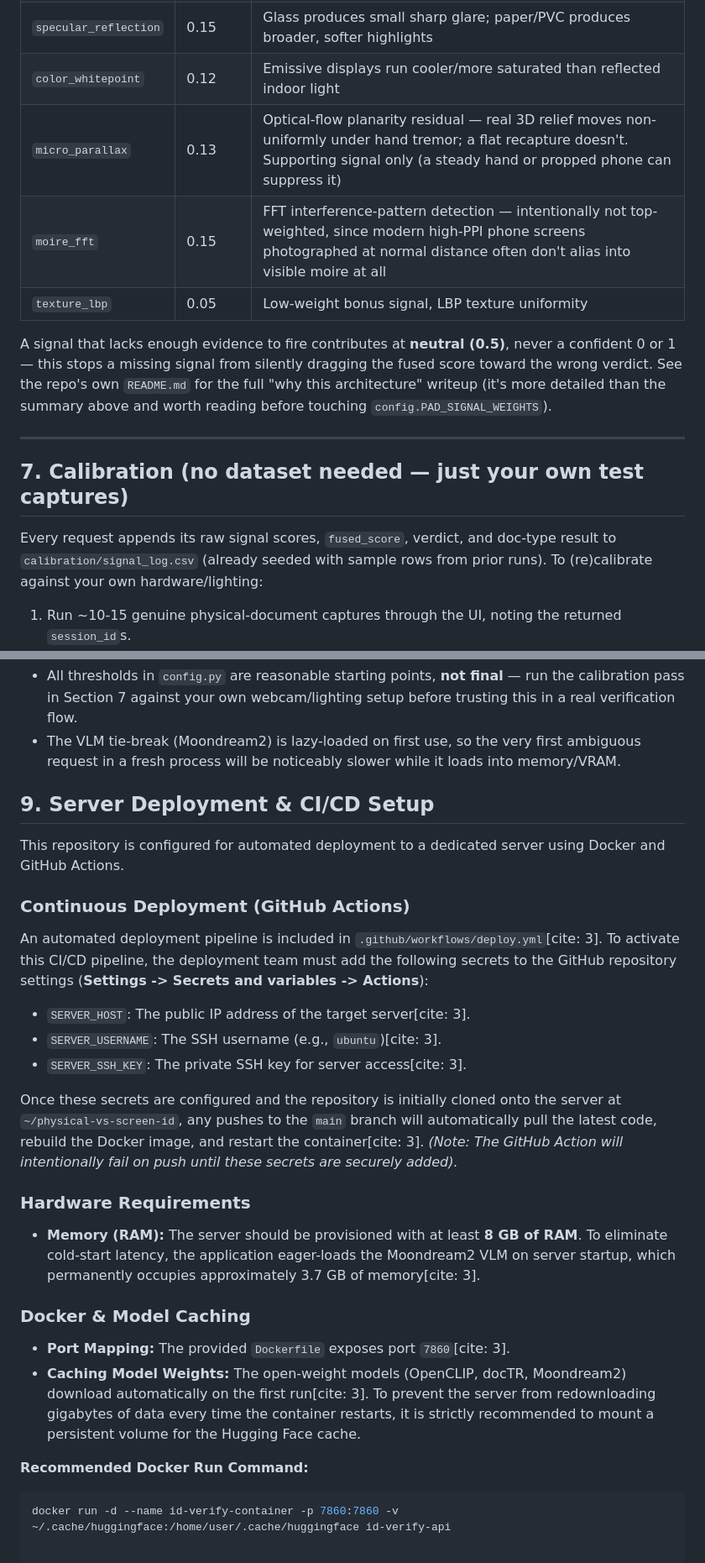
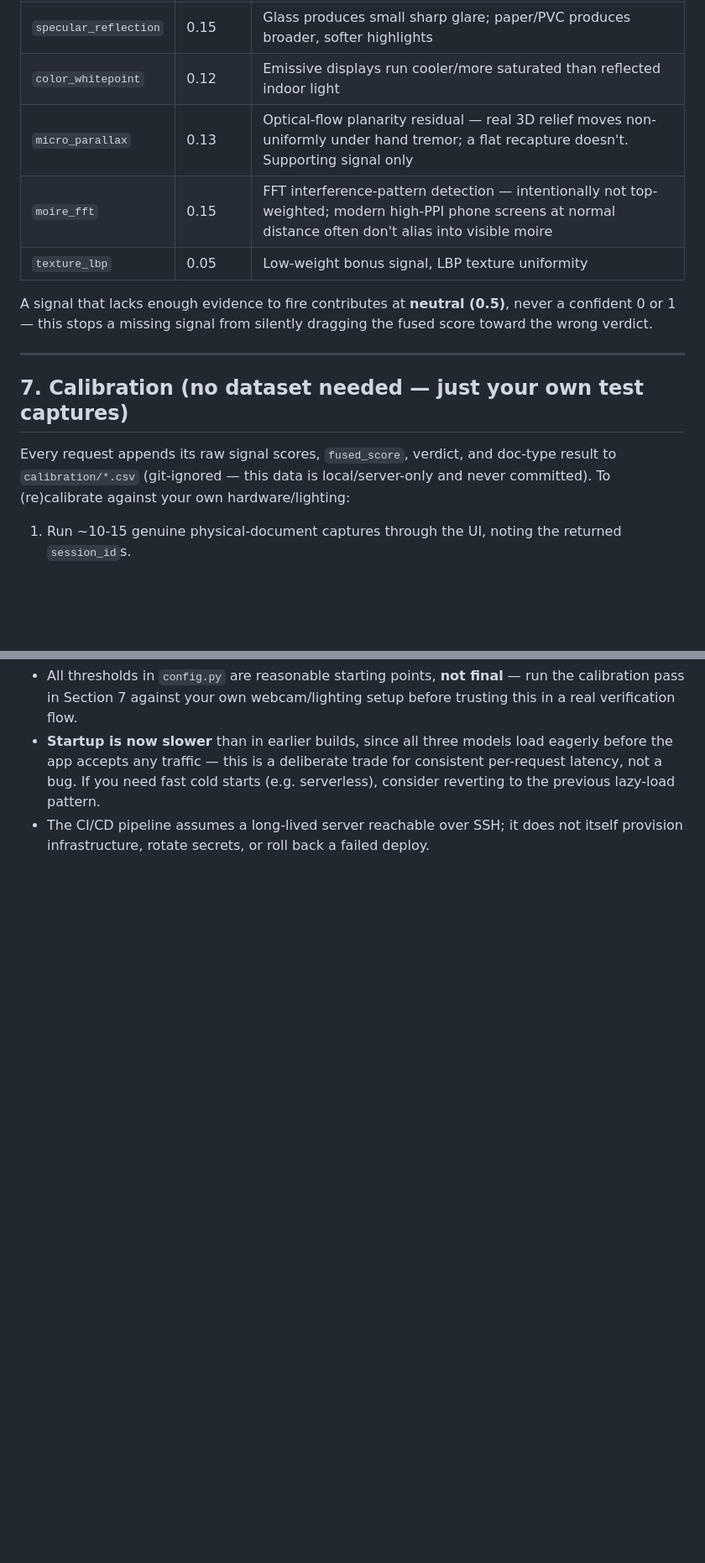
Before and after one commit to AKPranav1/physical-vs-screen-id, a Markdown page: README.md, 2 parts joined by grey strips. Shown at 84% size. Drawn GitHub-style; blank space fills up the shorter version.

````diff
--- a/README.md
+++ b/README.md
@@ -247,17 +250,17 @@ Open [http://localhost:8000/static/index.html](http://localhost:8000/static/inde
 | `bezel_geometry` | 0.10 | Purely geometric second-edge (device bezel) detection via Hough lines |
 | `specular_reflection` | 0.15 | Glass produces small sharp glare; paper/PVC produces broader, softer highlights |
 | `color_whitepoint` | 0.12 | Emissive displays run cooler/more saturated than reflected indoor light |
-| `micro_parallax` | 0.13 | Optical-flow planarity residual — real 3D relief moves non-uniformly under hand tremor; a flat recapture doesn't. Supporting signal only (a steady hand or propped phone can suppress it) |
-| `moire_fft` | 0.15 | FFT interference-pattern detection — intentionally not top-weighted, since modern high-PPI phone screens photographed at normal distance often don't alias into visible moire at all |
+| `micro_parallax` | 0.13 | Optical-flow planarity residual — real 3D relief moves non-uniformly under hand tremor; a flat recapture doesn't. Supporting signal only |
+| `moire_fft` | 0.15 | FFT interference-pattern detection — intentionally not top-weighted; modern high-PPI phone screens at normal distance often don't alias into visible moire |
 | `texture_lbp` | 0.05 | Low-weight bonus signal, LBP texture uniformity |
 
-A signal that lacks enough evidence to fire contributes at **neutral (0.5)**, never a confident 0 or 1 — this stops a missing signal from silently dragging the fused score toward the wrong verdict. See the repo's own `README.md` for the full "why this architecture" writeup (it's more detailed than the summary above and worth reading before touching `config.PAD_SIGNAL_WEIGHTS`).
+A signal that lacks enough evidence to fire contributes at **neutral (0.5)**, never a confident 0 or 1 — this stops a missing signal from silently dragging the fused score toward the wrong verdict.
 
 ---
 
 ## 7. Calibration (no dataset needed — just your own test captures)
 
-Every request appends its raw signal scores, `fused_score`, verdict, and doc-type result to `calibration/signal_log.csv` (already seeded with sample rows from prior runs). To (re)calibrate against your own hardware/lighting:
+Every request appends its raw signal scores, `fused_score`, verdict, and doc-type result to `calibration/*.csv` (git-ignored — this data is local/server-only and never committed). To (re)calibrate against your own hardware/lighting:
 
 1. Run ~10-15 genuine physical-document captures through the UI, noting the returned `session_id`s.
 2. Run ~10-15 deliberate screen-recapture attempts (hold a phone showing a photo of an ID up to the webcam) the same way.
@@ -282,25 +320,3 @@ This is calibration (tuning a handful of numbers against your own reference capt
 - All thresholds in `config.py` are reasonable starting points, **not final** — run the calibration pass in Section 7 against your own webcam/lighting setup before trusting this in a real verification flow.
-- The VLM tie-break (Moondream2) is lazy-loaded on first use, so the very first ambiguous request in a fresh process will be noticeably slower while it loads into memory/VRAM.
-
-## 9. Server Deployment & CI/CD Setup
-
-This repository is configured for automated deployment to a dedicated server using Docker and GitHub Actions.
-
-### Continuous Deployment (GitHub Actions)
-An automated deployment pipeline is included in `.github/workflows/deploy.yml`[cite: 3]. To activate this CI/CD pipeline, the deployment team must add the following secrets to the GitHub repository settings (**Settings -> Secrets and variables -> Actions**):
-* `SERVER_HOST`: The public IP address of the target server[cite: 3].
-* `SERVER_USERNAME`: The SSH username (e.g., `ubuntu`)[cite: 3].
-* `SERVER_SSH_KEY`: The private SSH key for server access[cite: 3].
-
-Once these secrets are configured and the repository is initially cloned onto the server at `~/physical-vs-screen-id`, any pushes to the `main` branch will automatically pull the latest code, rebuild the Docker image, and restart the container[cite: 3]. *(Note: The GitHub Action will intentionally fail on push until these secrets are securely added).*
-
-### Hardware Requirements
-* **Memory (RAM):** The server should be provisioned with at least **8 GB of RAM**. To eliminate cold-start latency, the application eager-loads the Moondream2 VLM on server startup, which permanently occupies approximately 3.7 GB of memory[cite: 3].
-
-### Docker & Model Caching
-* **Port Mapping:** The provided `Dockerfile` exposes port `7860`[cite: 3].
-* **Caching Model Weights:** The open-weight models (OpenCLIP, docTR, Moondream2) download automatically on the first run[cite: 3]. To prevent the server from redownloading gigabytes of data every time the container restarts, it is strictly recommended to mount a persistent volume for the Hugging Face cache.
-
-**Recommended Docker Run Command:**
-```bash
-docker run -d --name id-verify-container -p 7860:7860 -v ~/.cache/huggingface:/home/user/.cache/huggingface id-verify-api
+- **Startup is now slower** than in earlier builds, since all three models load eagerly before the app accepts any traffic — this is a deliberate trade for consistent per-request latency, not a bug. If you need fast cold starts (e.g. serverless), consider reverting to the previous lazy-load pattern.
+- The CI/CD pipeline assumes a long-lived server reachable over SSH; it does not itself provision infrastructure, rotate secrets, or roll back a failed deploy.
````
Also changed, not shown: other parts of README.md (+101 -63 lines).
